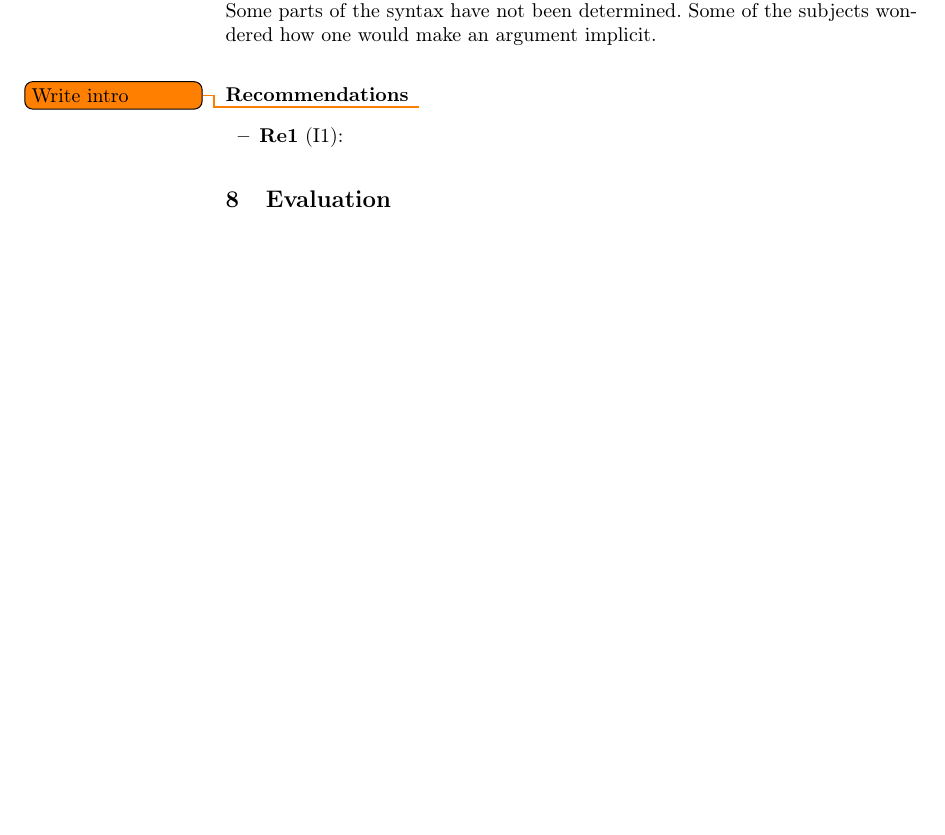
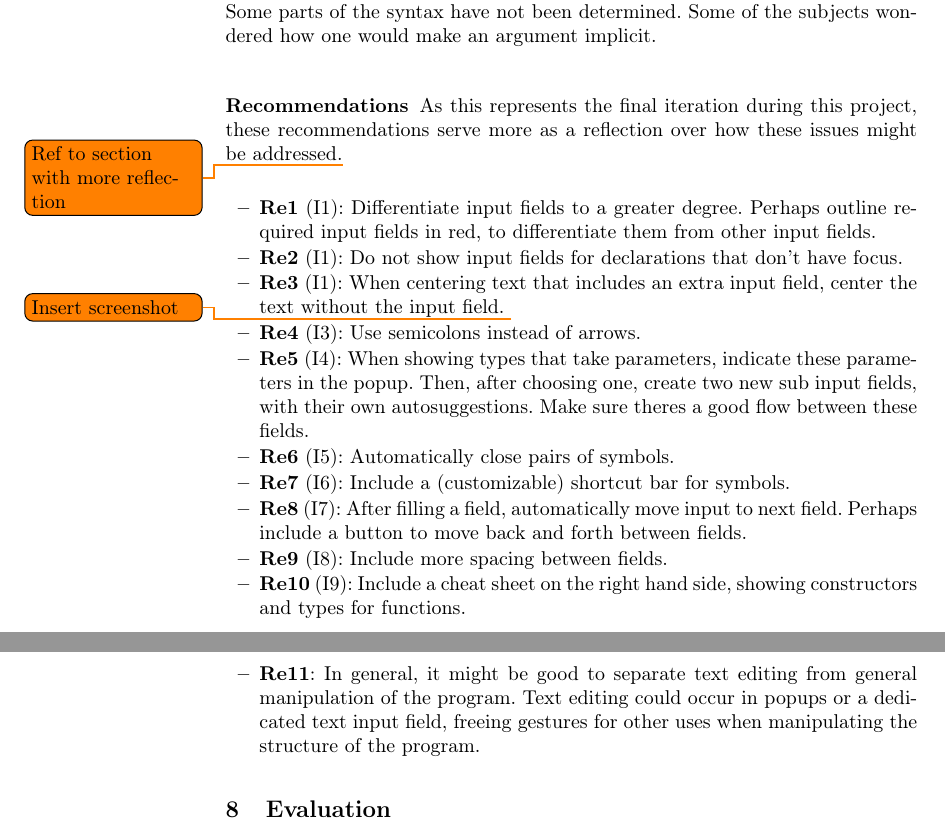
Before and after one commit to nicolaidahl/TouchBasedIdris, a LaTeX thesis (Documents/Report/Touch Based Idris.tex, which reads Documents/Report/sections/07.Implementation.tex): part of page 26 of 29 before the commit and two parts of pages 26 and 27 of 29 after it, the two joined at a grey line, cut so that both start at the same text, the shorter picture padded with empty space. Compiled offline with pdfLaTeX.

Commit message:
Added recommendations.

```diff
--- a/Documents/Report/sections/07.Implementation.tex
+++ b/Documents/Report/sections/07.Implementation.tex
@@ -131,7 +136,20 @@
 
 \subsubsection{Recommendations}
 \label{sec:second_recommendations}
-\todo{Write intro}
+As this represents the final iteration during this project, these
+recommendations serve more as a reflection over how these issues might be
+addressed.\todo{Ref to section with more reflection}
+
 \begin{itemize}
-	\item \textbf{Re1} (I1):
+    \item \textbf{Re1} (I1): Differentiate input fields to a greater degree. Perhaps outline required input fields in red, to differentiate them from other input fields.
+    \item \textbf{Re2} (I1): Do not show input fields for declarations that don’t have focus.
+    \item \textbf{Re3} (I1): When centering text that includes an extra input field, center the text without the input field. \todo{Insert screenshot}
+    \item \textbf{Re4} (I3): Use semicolons instead of arrows.
+    \item \textbf{Re5} (I4): When showing types that take parameters, indicate these parameters in the popup. Then, after choosing one, create two new sub input fields, with their own autosuggestions. Make sure theres a good flow between these fields.
+    \item \textbf{Re6} (I5): Automatically close pairs of symbols.
+    \item \textbf{Re7} (I6): Include a (customizable) shortcut bar for symbols.
+    \item \textbf{Re8} (I7): After filling a field, automatically move input to next field. Perhaps include a button to move back and forth between fields.
+    \item \textbf{Re9} (I8): Include more spacing between fields.
+    \item \textbf{Re10} (I9): Include a cheat sheet on the right hand side, showing constructors and types for functions.
+    \item \textbf{Re11}: In general, it might be good to separate text editing from general manipulation of the program. Text editing could occur in popups or a dedicated text input field, freeing gestures for other uses when manipulating the structure of the program.
 \end{itemize}
```
Also changed, not shown: Documents/Report/sections/07.Implementation.tex (7 more changed lines).
